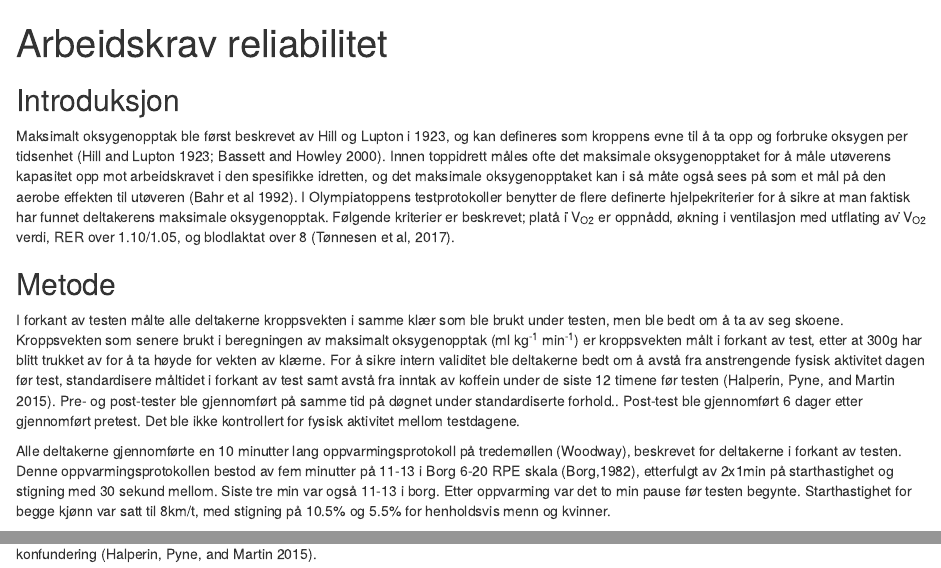
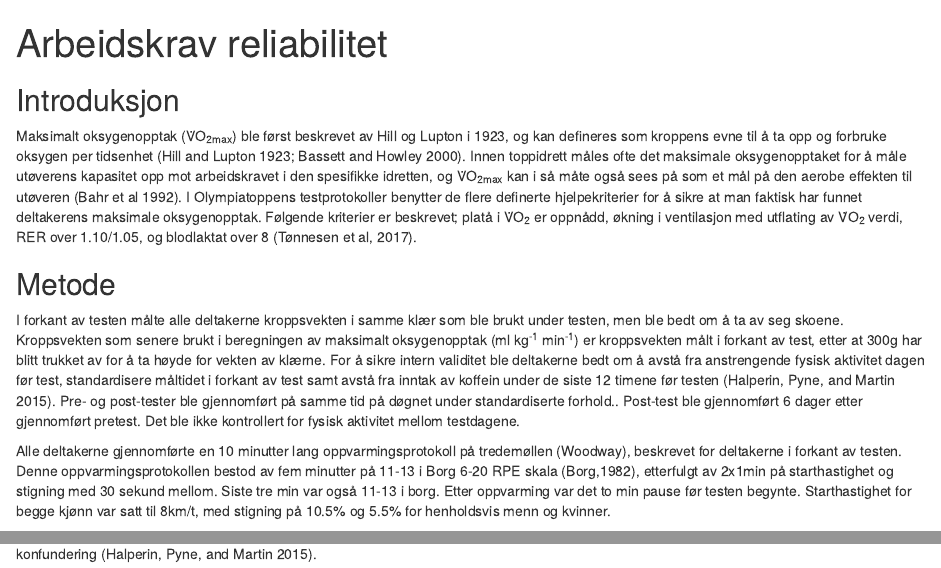
Before and after one commit to jmollatt/Arbeidskrav, an R Markdown document (Arbeidskrav.Rmd): the page in a window 1100 px wide, from its top, and a second part further down, joined at a grey line. Rendered offline with R 4.5, knitr and Pandoc, with nearby package versions; drawn as R Markdown's standard HTML page in place of the format the file asks for; code that draws random numbers runs with fixed seeds of ours.

Commit message:
fixed units in word report

```diff
--- a/Arbeidskrav.Rmd
+++ b/Arbeidskrav.Rmd
@@ -10,16 +10,16 @@ editor_options:
 
 ## Introduksjon
 
-Maksimalt oksygenopptak ble først beskrevet av Hill og Lupton i 1923, og kan defineres som kroppens evne til å ta opp og forbruke oksygen per tidsenhet [@HillLupton; @BassetHowley].<!-- Jag la till dessa referenser, använd den inbyggda referenshandteringen för bästa resultat. Era andra referenser kan läggas till i dokuemnetet referenser.bib i bibtex-format, https://www.bioinformatics.org/texmed/ kan användas för att lasta ner dessa -->
-Innen toppidrett måles ofte det maksimale oksygenopptaket for å måle utøverens kapasitet opp mot arbeidskravet i den spesifikke idretten, og det maksimale oksygenopptaket kan i så måte også sees på som et mål på den aerobe effekten til utøveren (Bahr et al 1992)<!-- Fixa referensen -->. I Olympiatoppens testprotokoller benytter de flere definerte hjelpekriterier for å sikre at man faktisk har funnet deltakerens maksimale oksygenopptak. Følgende kriterier er beskrevet; platå i &#775;V<sub>O2</sub><!-- Specialtecken och formatteringar kan läggas till i markdown med unicode och html-tecken --> er oppnådd, økning i ventilasjon med utflating av &#775;V<sub>O2</sub> verdi, RER over 1.10/1.05<!-- Vilken gäller? -->, og blodlaktat over 8 (Tønnesen et al, 2017)<!-- Lägg till referens -->.
+Maksimalt oksygenopptak (V&#775;O~2max~) ble først beskrevet av Hill og Lupton i 1923, og kan defineres som kroppens evne til å ta opp og forbruke oksygen per tidsenhet [@HillLupton; @BassetHowley].<!-- Jag la till dessa referenser, använd den inbyggda referenshandteringen för bästa resultat. Era andra referenser kan läggas till i dokuemnetet referenser.bib i bibtex-format, https://www.bioinformatics.org/texmed/ kan användas för att lasta ner dessa -->
+Innen toppidrett måles ofte det maksimale oksygenopptaket for å måle utøverens kapasitet opp mot arbeidskravet i den spesifikke idretten, og V&#775;O~2max~ kan i så måte også sees på som et mål på den aerobe effekten til utøveren (Bahr et al 1992)<!-- Fixa referensen -->. I Olympiatoppens testprotokoller benytter de flere definerte hjelpekriterier for å sikre at man faktisk har funnet deltakerens maksimale oksygenopptak. Følgende kriterier er beskrevet; platå i V&#775;O~2~<!-- Specialtecken och formatteringar kan läggas till i markdown med unicode och html-tecken OBS html tecken fungerar inte till word! --> er oppnådd, økning i ventilasjon med utflating av V&#775;O~2~ verdi, RER over 1.10/1.05<!-- Vilken gäller? -->, og blodlaktat over 8 (Tønnesen et al, 2017)<!-- Lägg till referens -->.
 
 
 ## Metode
 
-I forkant av testen målte alle deltakerne kroppsvekten i samme klær som ble brukt under testen, men ble bedt om å ta av seg skoene. Kroppsvekten som senere brukt i beregningen av maksimalt oksygenopptak (ml kg<sup>-1</sup> min<sup>-1</sup>) er kroppsvekten målt i forkant av test, etter at 300g har blitt trukket av for å ta høyde for vekten av klærne.<!-- Gör vi verkligen så här, verkar lite godtyckligt? --> For å sikre intern validitet ble deltakerne bedt om å avstå fra anstrengende fysisk aktivitet dagen før test, standardisere måltidet i forkant av test samt avstå fra inntak av koffein under de siste 12 timene før testen [@halperin]. Pre- og post-tester ble
+I forkant av testen målte alle deltakerne kroppsvekten i samme klær som ble brukt under testen, men ble bedt om å ta av seg skoene. Kroppsvekten som senere brukt i beregningen av maksimalt oksygenopptak (ml kg^-1^ min^-1^) er kroppsvekten målt i forkant av test, etter at 300g har blitt trukket av for å ta høyde for vekten av klærne.<!-- Gör vi verkligen så här, verkar lite godtyckligt? --> For å sikre intern validitet ble deltakerne bedt om å avstå fra anstrengende fysisk aktivitet dagen før test, standardisere måltidet i forkant av test samt avstå fra inntak av koffein under de siste 12 timene før testen [@halperin]. Pre- og post-tester ble
 gjennomført på samme tid på døgnet under standardiserte forhold.. Post-test ble
 gjennomført 6 dager etter gjennomført pretest.<!-- Är det möjligt att förklara närmare vad som menas med pre- post? Man får intrycket av pre (före) något, men här ska det bara vara liknande förhållanden. Kanske undvika pre post och förklara i inledninga av metoden att två repeterade tester genomfördes, sedan kalla dessa test 1 och 2? --> Det ble ikke kontrollert for fysisk aktivitet mellom
 testdagene.
 
-Alle deltakerne gjennomførte en 10 minutter lang oppvarmingsprotokoll på tredemøllen (Woodway<!-- Modell, Produktionsplats -->), beskrevet for deltakerne i forkant av testen. Denne oppvarmingsprotokollen bestod av fem minutter på 11-13 i Borg 6-20 RPE skala (Borg,1982<!--Lägg till referens -->), etterfulgt av 2x1min på starthastighet og stigning med 30 sekund mellom<!-- Lite förvirrande, var det en stigning var 30e sekund? -->. Siste tre min var også 11-13 i borg<!-- Anpassades då hastighet eller stigning? -->. Etter oppvarming var det to min pause før testen begynte. Starthastighet for begge kjønn<!-- Beskriv tabellen med försökspersonsdata i textex--> var satt til 8km/t, med stigning på 10.5% og 5.5% for henholdsvis menn og kvinner.
+Alle deltakerne gjennomførte en 10 minutter lang oppvarmingsprotokoll på tredemøllen (Woodway<!-- Modell, Produktionsplats -->), beskrevet for deltakerne i forkant av testen. Denne oppvarmingsprotokollen bestod av fem minutter på 11-13 i Borg 6-20 RPE skala (Borg,1982<!--Lägg till referens -->), etterfulgt av 2x1min på starthastighet og stigning med 30 sekund mellom<!-- Lite förvirrande, var det en stigning var 30e sekund? -->. Siste tre min var også 11-13 i borg<!-- Anpassades då hastighet eller stigning? -->. Etter oppvarming var det to min pause før testen begynte. Starthastighet for begge kjønn<!-- Beskriv tabellen med försökspersonsdata i text--> var satt til 8km/t, med stigning på 10.5% og 5.5% for henholdsvis menn og kvinner.
 
```
Also changed, not shown: Arbeidskrav.Rmd (2 more changed lines), 1 other file.
